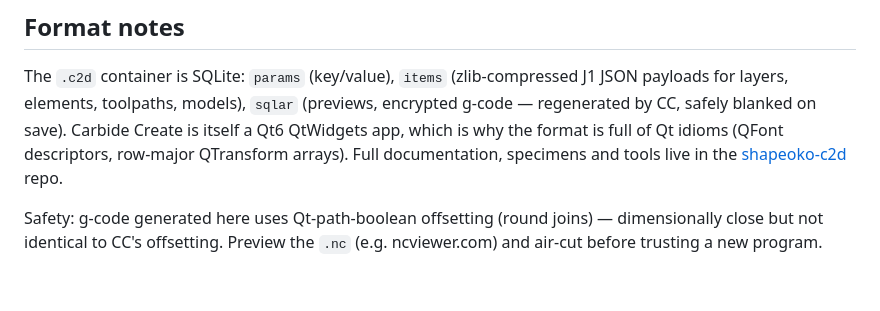
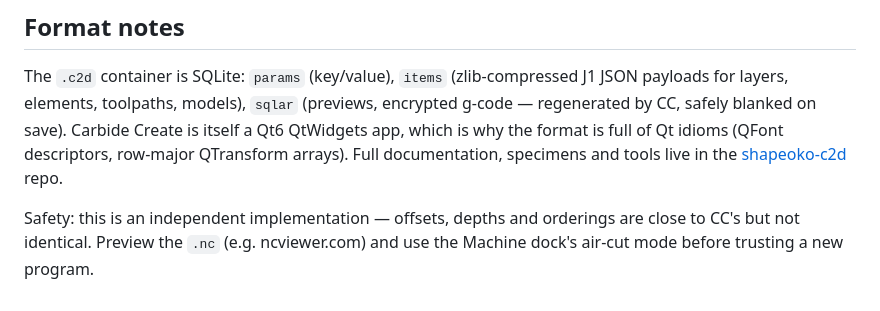
Before and after one commit to phobicdotno/phobiCCCP, a Markdown page: README.md, the part around one of its changes. Drawn GitHub-style.

```diff
--- a/README.md
+++ b/README.md
@@ -73,6 +95,6 @@ is itself a Qt6 QtWidgets app, which is why the format is full of Qt idioms
 specimens and tools live in the
 [shapeoko-c2d](https://github.com/phobicdotno/shapeoko-c2d) repo.
 
-Safety: g-code generated here uses Qt-path-boolean offsetting (round joins) —
-dimensionally close but not identical to CC's offsetting. Preview the `.nc`
-(e.g. ncviewer.com) and air-cut before trusting a new program.
+Safety: this is an independent implementation — offsets, depths and orderings
+are close to CC's but not identical. Preview the `.nc` (e.g. ncviewer.com)
+and use the Machine dock's air-cut mode before trusting a new program.
```
Also changed, not shown: other parts of README.md (+37 -15 lines).
